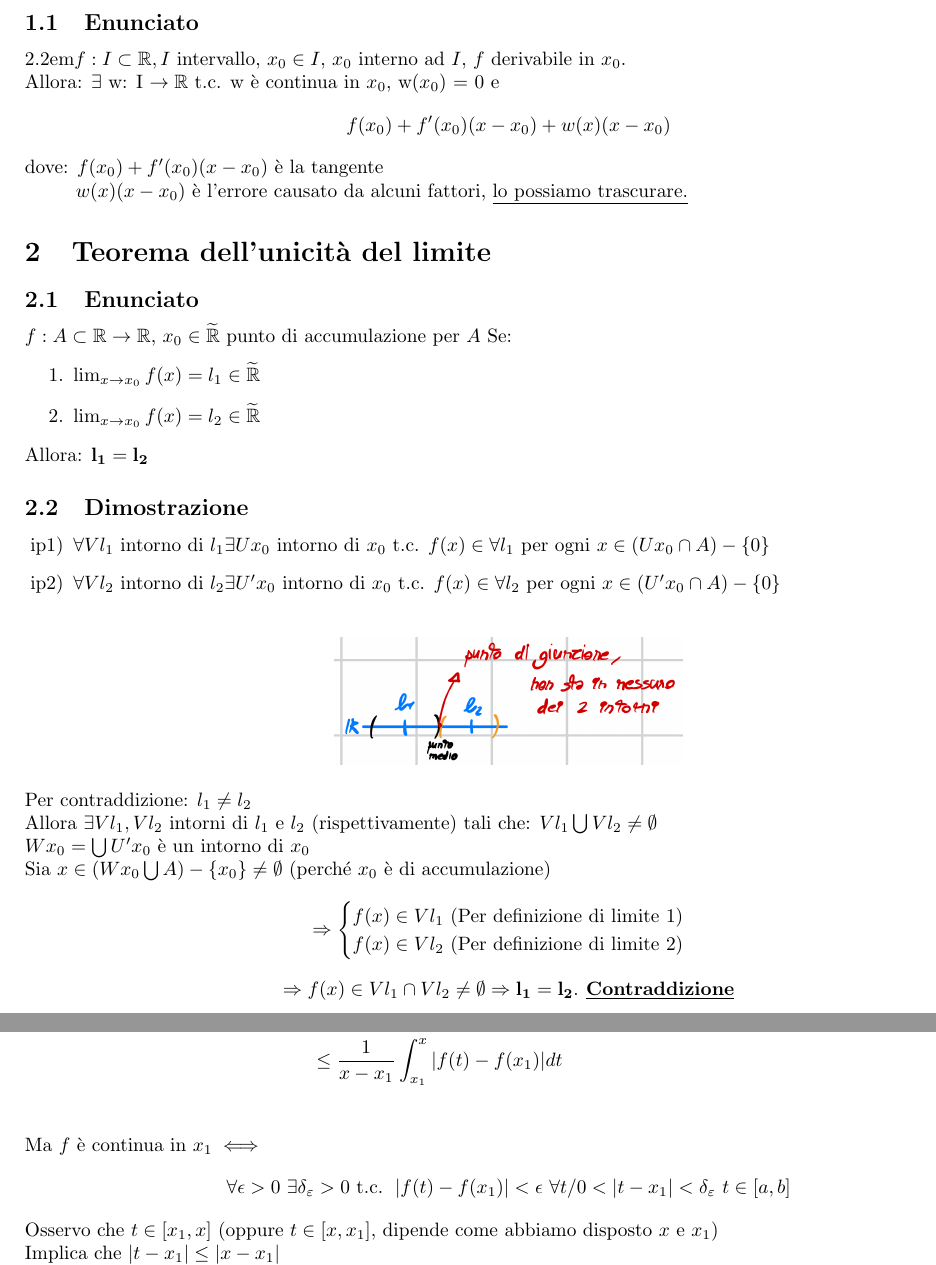
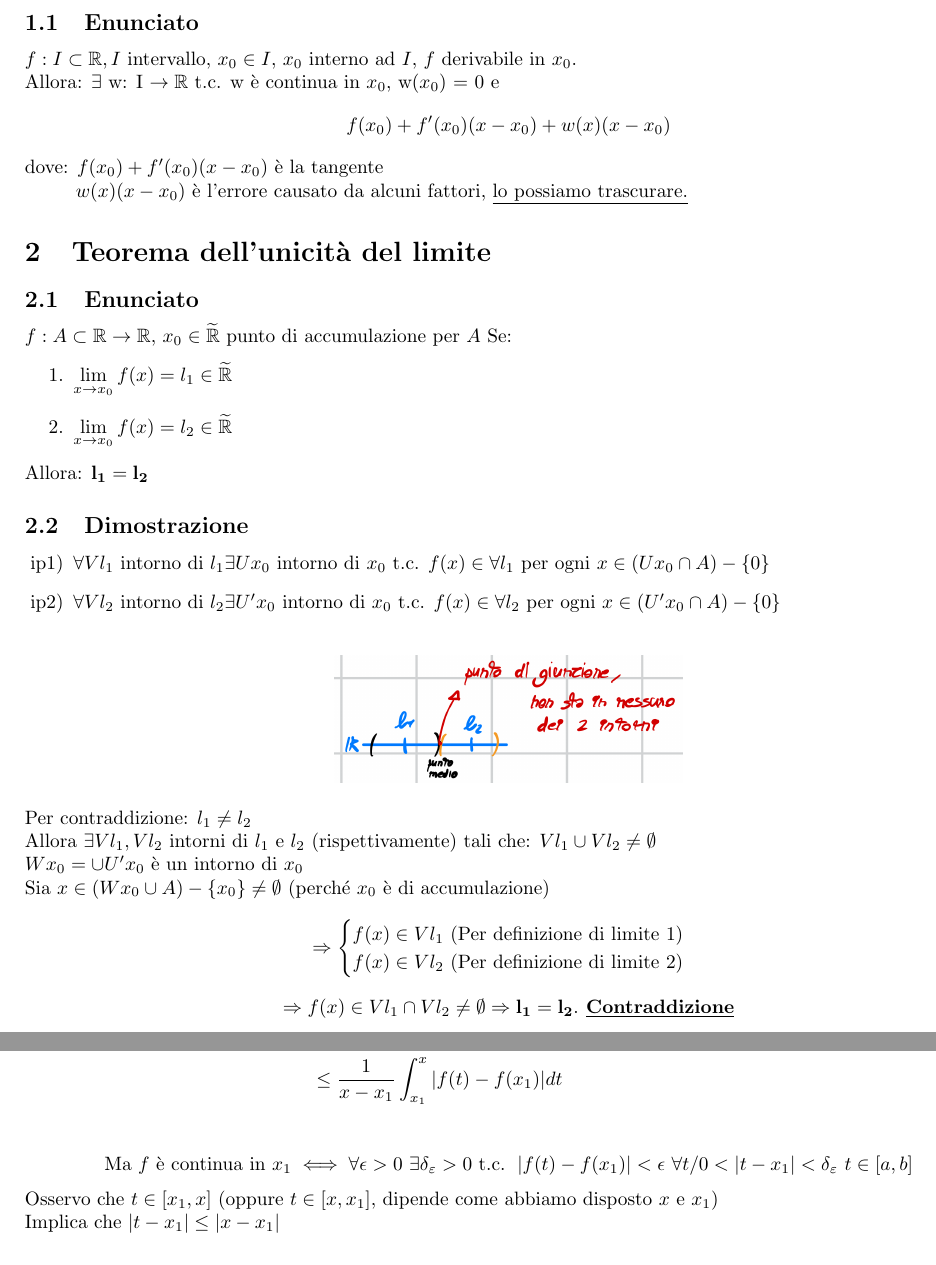
Before and after one commit to RiccardoSartor/Teoria-Analisi1, a LaTeX document (main.tex): two parts of pages 3 and 4 of 10, joined at a grey line, cut so that both start at the same text. Compiled offline with pdfLaTeX.

Commit message:
Risolti errori grafici

```diff
--- a/main.tex
+++ b/main.tex
@@ -39,7 +39,7 @@
 
 \section{Teorema del differenziale (Lagrange - Rolle generalizzato)}
 \subsection{Enunciato}
-{2.2em}$f: I \subset \R, I$ intervallo, $x_0 \in I$, $x_0$ interno ad $I$, $f$ derivabile in $x_0$.
+$f: I \subset \R, I$ intervallo, $x_0 \in I$, $x_0$ interno ad $I$, $f$ derivabile in $x_0$.
 \\Allora: $\exists$ w: I $\rightarrow \R$ t.c. w è continua in $x_0$, w($x_0$) = 0 e
 \[
     f(x_0) + f'(x_0)(x-x_0)+w(x)(x-x_0)
@@ -53,8 +53,8 @@
 $f: A \subset \R \rightarrow \R$, $x_0 \in \Rext$ punto di accumulazione per $A$
 Se:
 \begin{enumerate}
-    \item $\lim_{x \to x_0} f(x) = l_1 \in \Rext$
-    \item $\lim_{x \to x_0} f(x) = l_2 \in \Rext$
+    \item $\lim\limits_{x \to x_0} f(x) = l_1 \in \Rext$
+    \item $\lim\limits_{x \to x_0} f(x) = l_2 \in \Rext$
 \end{enumerate}
 Allora: $\mathbf{l_1 = l_2}$
 
@@ -71,9 +71,9 @@ Allora: $\mathbf{l_1 = l_2}$
 \end{figure}
 
 Per contraddizione: $l_1 \neq l_2$
-\\Allora $\exists Vl_1, Vl_2$ intorni di $l_1$ e $l_2$ (rispettivamente) tali che: $Vl_1 \bigcup Vl_2 \neq \emptyset$
-\\$Wx_0 = \bigcup U'x_0$ è un intorno di $x_0$
-\\Sia $x \in(Wx_0 \bigcup A) - \{x_0\} \neq \emptyset$ (perché $x_0$ è di accumulazione)
+\\Allora $\exists Vl_1, Vl_2$ intorni di $l_1$ e $l_2$ (rispettivamente) tali che: $Vl_1 \cup Vl_2 \neq \emptyset$
+\\$Wx_0 = \cup U'x_0$ è un intorno di $x_0$
+\\Sia $x \in(Wx_0 \cup A) - \{x_0\} \neq \emptyset$ (perché $x_0$ è di accumulazione)
 \[
     \Rightarrow
     \begin{cases}
@@ -101,8 +101,10 @@ $[a,b] \subset \R$, $a < b$. $f$ R-integrale su $[a,b]$.
     &\leq \frac{1}{x - x_1} \int_{x_1}^{x} |f(t) - f(x_1)| dt
 \end{align*}
 \Space
-\\Ma $f$ è continua in $x_1 \iff $
-\[\forall\epsilon>0\text{ }\exists \DeltaEp>0\text{ t.c. }\left|f(t) - f(x_1)\right|<\epsilon\text{ }\forall t / 0 < \left|t-x_1\right|<\DeltaEp\text{ }t\in[a,b]\]
+\[
+  \text{Ma } f \text{ è continua in }x_1 \iff \forall\epsilon>0\text{ }\exists \DeltaEp>0\text{ t.c. }\left|f(t) - f(x_1)\right|<\epsilon\text{ }\forall t / 0 < \left|t-x_1\right|<\DeltaEp\text{ }t\in[a,b]
+\]
+
 Osservo che $t\in[x_1, x]$ (oppure $t\in[x, x_1]$, dipende come abbiamo disposto $x$ e $x_1$)
 \\Implica che $\left|t-x_1\right| \leq \left|x - x_1\right|$
 \\Sia allora $x\in[a, b] / \left|x-x_1\right|<\DeltaEp$. \underline{Con questo forziamo le due varibli a stare vicine fra loro}
```
Also changed, not shown: main.pdf, main.tex (14 more changed lines).
